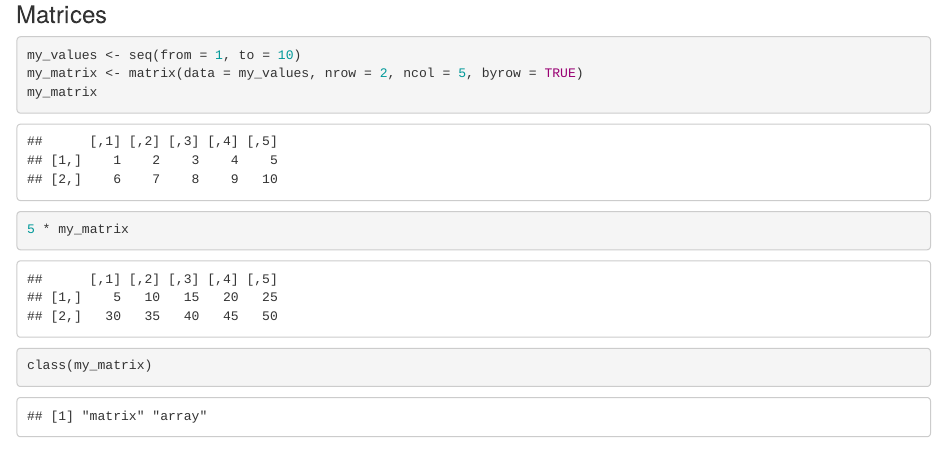
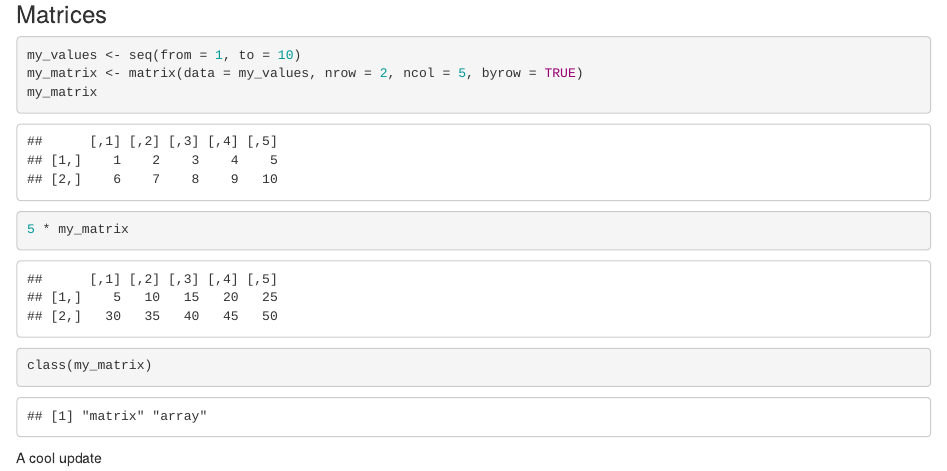
Before and after one commit to emilycase928/Day3, an R Markdown document (Vectors.Rmd): the page in a window 1100 px wide, from 1010 px down. Rendered offline with R 4.5, knitr and Pandoc, with nearby package versions.

Commit message:
cool update

````diff
--- a/Vectors.Rmd
+++ b/Vectors.Rmd
@@ -46,3 +46,5 @@ my_matrix
 5 * my_matrix
 class(my_matrix)
 ```
+
+A cool update
````
